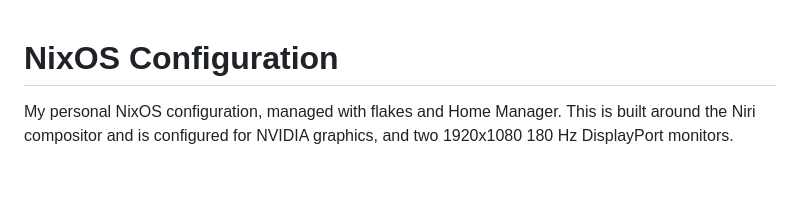
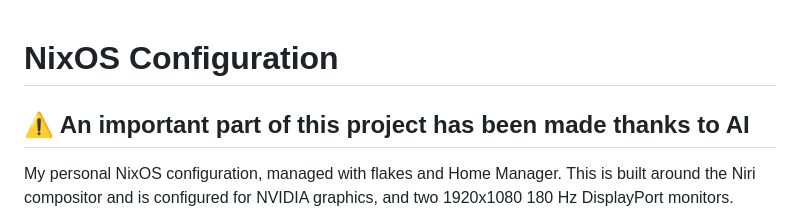
Before and after one commit to 07734maxime/nixos-config, a Markdown page: README.md, the part around the change. Rendered like a GitHub page; blank space fills up the shorter version.

Commit message:
Mention AI contributions in README
Added a note about AI contributions to the project.

```diff
--- a/README.md
+++ b/README.md
@@ -1,4 +1,5 @@
 # NixOS Configuration
+## ⚠️ An important part of this project has been made thanks to AI
 
 My personal NixOS configuration, managed with flakes and
 Home Manager. This is built around the Niri compositor and is
```
